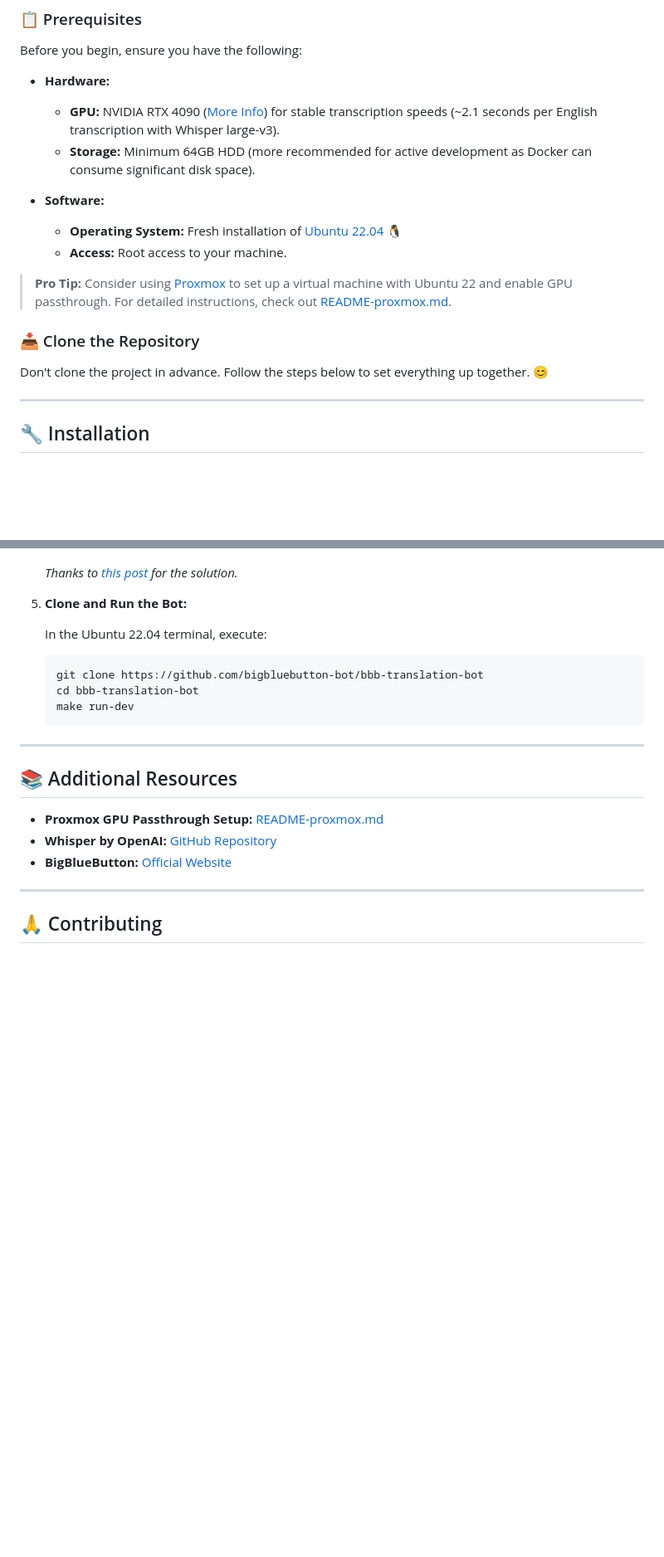
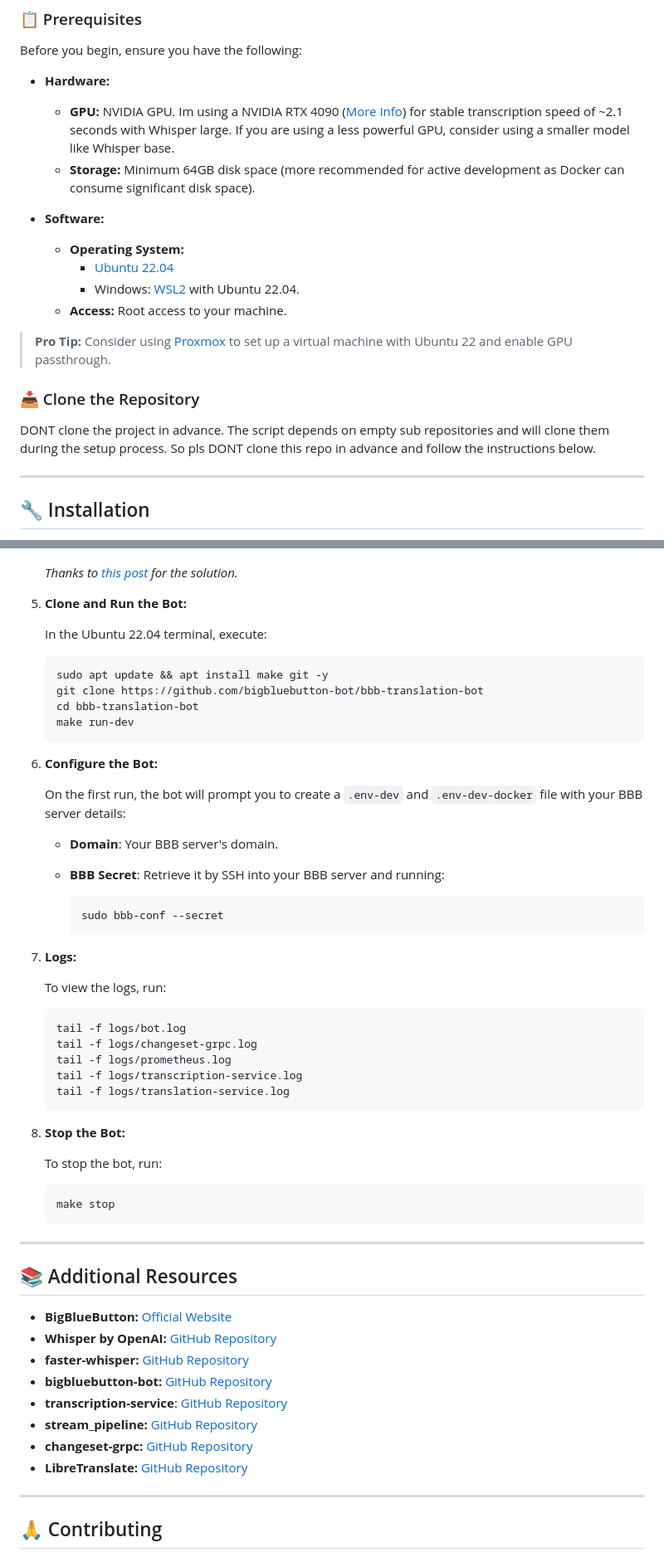
Before and after one commit to bigbluebutton-bot/bbb-translation-bot, a Markdown page: README.md, 2 parts joined by grey strips. Shown at 83% size. Drawn GitHub-style; folded sections open; blank space fills up the shorter version.

````diff
--- a/README.md
+++ b/README.md
@@ -11,18 +11,20 @@
 Before you begin, ensure you have the following:
 
 - **Hardware:**
-  - **GPU:** NVIDIA RTX 4090 ([More Info](https://www.nvidia.com/de-de/geforce/graphics-cards/40-series/rtx-4090/)) for stable transcription speeds (~2.1 seconds per English transcription with Whisper large-v3).
-  - **Storage:** Minimum 64GB HDD (more recommended for active development as Docker can consume significant disk space).
+  - **GPU:** NVIDIA GPU. Im using a NVIDIA RTX 4090 ([More Info](https://www.nvidia.com/de-de/geforce/graphics-cards/40-series/rtx-4090/)) for stable transcription speed of ~2.1 seconds with Whisper large. If you are using a less powerful GPU, consider using a smaller model like Whisper base.
+  - **Storage:** Minimum 64GB disk space (more recommended for active development as Docker can consume significant disk space).
 
 - **Software:**
-  - **Operating System:** Fresh installation of [Ubuntu 22.04](https://releases.ubuntu.com/jammy/) 🐧
+  - **Operating System:**
+    - [Ubuntu 22.04](https://releases.ubuntu.com/jammy/)
+    - Windows: [WSL2](https://docs.microsoft.com/en-us/windows/wsl/install) with Ubuntu 22.04.
   - **Access:** Root access to your machine.
 
-> **Pro Tip:** Consider using [Proxmox](https://www.proxmox.com/) to set up a virtual machine with Ubuntu 22 and enable GPU passthrough. For detailed instructions, check out [README-proxmox.md](README-proxmox.md).
+> **Pro Tip:** Consider using [Proxmox](https://www.proxmox.com/) to set up a virtual machine with Ubuntu 22 and enable GPU passthrough.
 
 ### 📥 Clone the Repository
 
-Don't clone the project in advance. Follow the steps below to set everything up together. 😊
+DONT clone the project in advance. The script depends on empty sub repositories and will clone them during the setup process. So pls DONT clone this repo in advance and follow the instructions below.
 
 ---
 
@@ -183,18 +214,54 @@ You can also develop on Windows using WSL2. Follow these steps:
     In the Ubuntu 22.04 terminal, execute:
 
     ```bash
+    sudo apt update && apt install make git -y
     git clone https://github.com/bigbluebutton-bot/bbb-translation-bot
     cd bbb-translation-bot
     make run-dev
+    ```
+
+6. **Configure the Bot:**
+
+    On the first run, the bot will prompt you to create a `.env-dev` and `.env-dev-docker` file with your BBB server details:
+
+    - **Domain**: Your BBB server's domain.
+    - **BBB Secret**: Retrieve it by SSH into your BBB server and running:
+
+        ```bash
+        sudo bbb-conf --secret
+        ```
+
+7. **Logs:**
+
+    To view the logs, run:
+
+    ```bash
+    tail -f logs/bot.log
+    tail -f logs/changeset-grpc.log
+    tail -f logs/prometheus.log
+    tail -f logs/transcription-service.log
+    tail -f logs/translation-service.log
+    ```
+8. **Stop the Bot:**
+
+    To stop the bot, run:
+
+    ```bash
+    make stop
     ```
 
 ---
 
 ## 📚 Additional Resources
 
-- **Proxmox GPU Passthrough Setup:** [README-proxmox.md](README-proxmox.md)
+- **BigBlueButton:** [Official Website](https://bigbluebutton.org/)
 - **Whisper by OpenAI:** [GitHub Repository](https://github.com/openai/whisper)
-- **BigBlueButton:** [Official Website](https://bigbluebutton.org/)
+- **faster-whisper:** [GitHub Repository](https://github.com/SYSTRAN/faster-whisper)
+- **bigbluebutton-bot:** [GitHub Repository](https://github.com/bigbluebutton-bot/bigbluebutton-bot)
+- **transcription-service**: [GitHub Repository](https://github.com/bigbluebutton-bot/transcription-service)
+- **stream_pipeline:** [GitHub Repository](https://github.com/bigbluebutton-bot/stream_pipeline)
+- **changeset-grpc:** [GitHub Repository](https://github.com/bigbluebutton-bot/changeset-grpc)
+- **LibreTranslate:** [GitHub Repository](https://github.com/LibreTranslate/LibreTranslate)
 
 ---
 
````
Also changed, not shown: other parts of README.md (+54 -27 lines).
